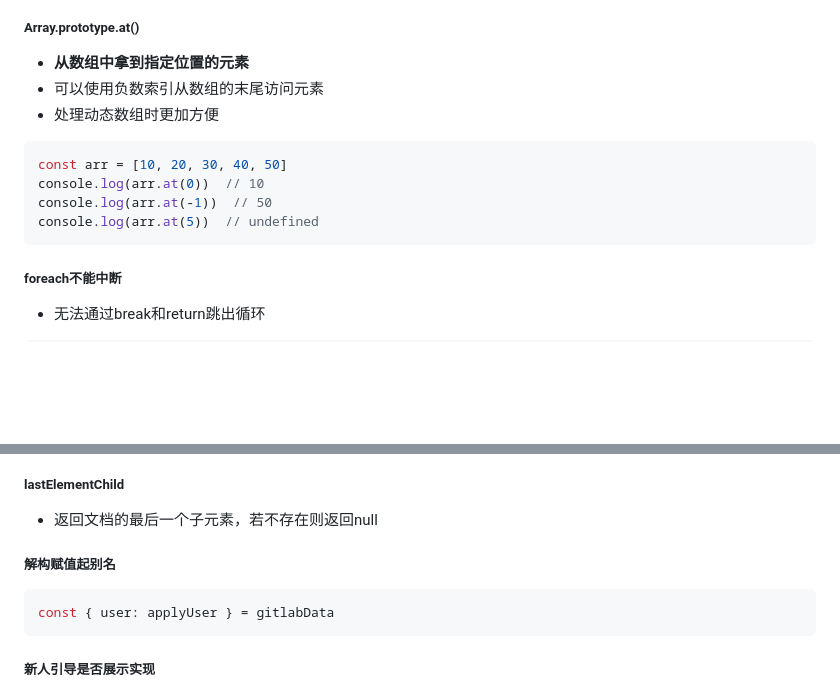
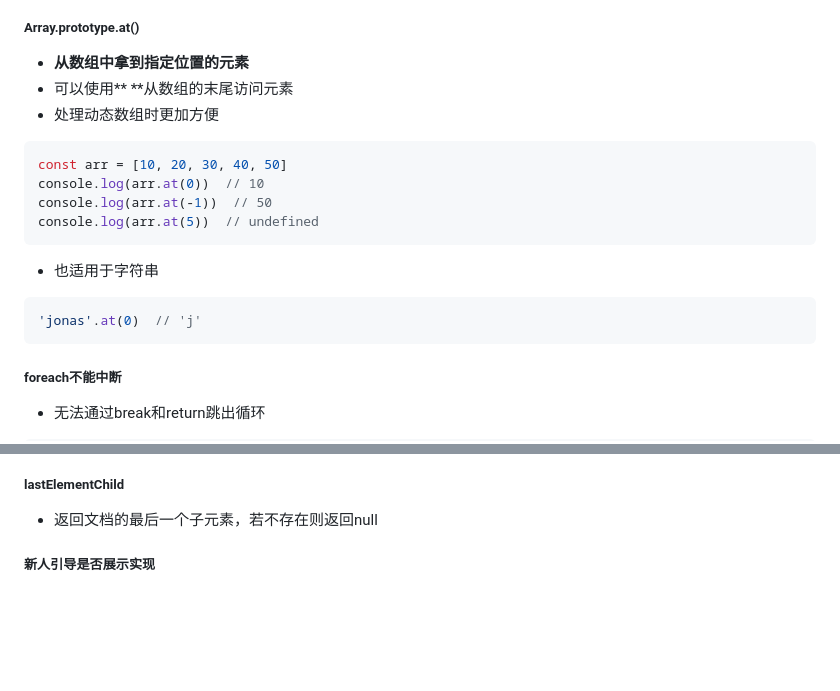
Before and after one commit to shilixiaoqiaoya/typora, a Markdown page: work.md, 2 parts joined by grey strips. Drawn GitHub-style; blank space fills up the shorter version.

````diff
--- a/work.md
+++ b/work.md
@@ -238,7 +311,7 @@ const baz = () => {
 ##### Array.prototype.at()
 
 - **从数组中拿到指定位置的元素**
-- 可以使用负数索引从数组的末尾访问元素
+- 可以使用** **从数组的末尾访问元素
 - 处理动态数组时更加方便
 
 ```js
@@ -247,6 +320,14 @@ console.log(arr.at(0))  // 10
 console.log(arr.at(-1))  // 50
 console.log(arr.at(5))  // undefined
 ```
+
+- 也适用于字符串
+
+```js
+'jonas'.at(0)  // 'j'
+```
+
+
 
 
 
@@ -476,14 +557,6 @@ if(index > curQuelist.value.length - 5) {
 
 
 
-##### 解构赋值起别名
-
-```js
-const { user: applyUser } = gitlabData
-```
-
-
-
 
 
 ##### 新人引导是否展示实现
````
Also changed, not shown: other parts of work.md (+134 -17 lines).
